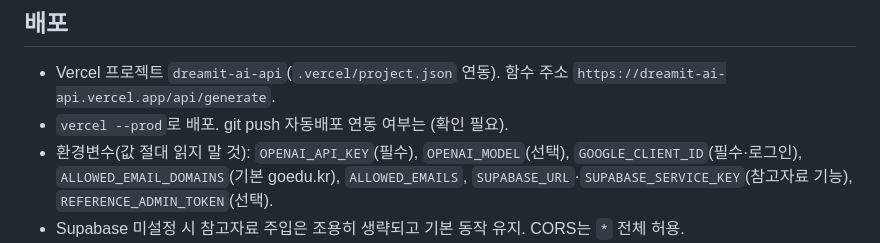
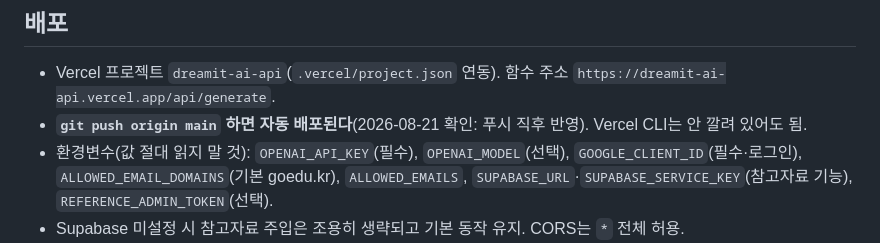
Before and after one commit to jhmath11-beep/dreamit-ai-api, a Markdown page: CLAUDE.md, the part around the change. GitHub-like rendering.

Commit message:
CLAUDE.md: git push 자동배포 연동 확인됨으로 기록
'확인 필요'로 남아 있던 항목. 이번 푸시에서 별도 vercel 명령 없이
푸시 직후 dreamit-ai-api.vercel.app에 반영되는 것을 확인했다.

Co-Authored-By: Claude Opus 5 (1M context) <noreply@anthropic.com>
Claude-Session: https://claude.ai/code/session_01CGZLKnM2tWHGvYLbh9cmyH

```diff
--- a/CLAUDE.md
+++ b/CLAUDE.md
@@ -23,7 +23,7 @@ Vercel 서버리스 함수(Node ≥18, 무빌드·무의존성). git repo: `jhma
 
 ## 배포
 - Vercel 프로젝트 `dreamit-ai-api`(`.vercel/project.json` 연동). 함수 주소 `https://dreamit-ai-api.vercel.app/api/generate`.
-- `vercel --prod`로 배포. git push 자동배포 연동 여부는 (확인 필요).
+- **`git push origin main` 하면 자동 배포된다**(2026-08-21 확인: 푸시 직후 반영). Vercel CLI는 안 깔려 있어도 됨.
 - 환경변수(값 절대 읽지 말 것): `OPENAI_API_KEY`(필수), `OPENAI_MODEL`(선택),
   `GOOGLE_CLIENT_ID`(필수·로그인), `ALLOWED_EMAIL_DOMAINS`(기본 goedu.kr), `ALLOWED_EMAILS`,
   `SUPABASE_URL`·`SUPABASE_SERVICE_KEY`(참고자료 기능), `REFERENCE_ADMIN_TOKEN`(선택).
```
